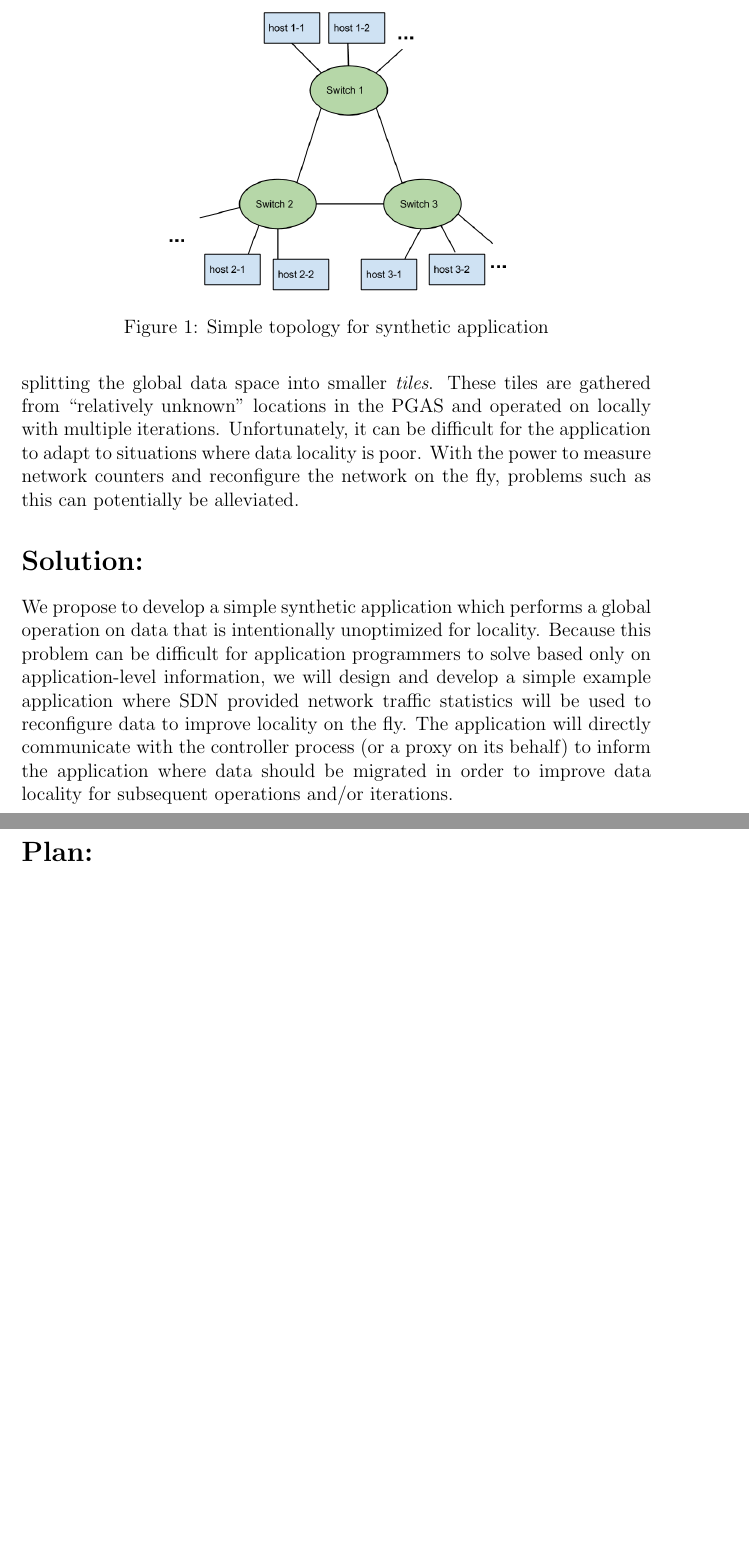
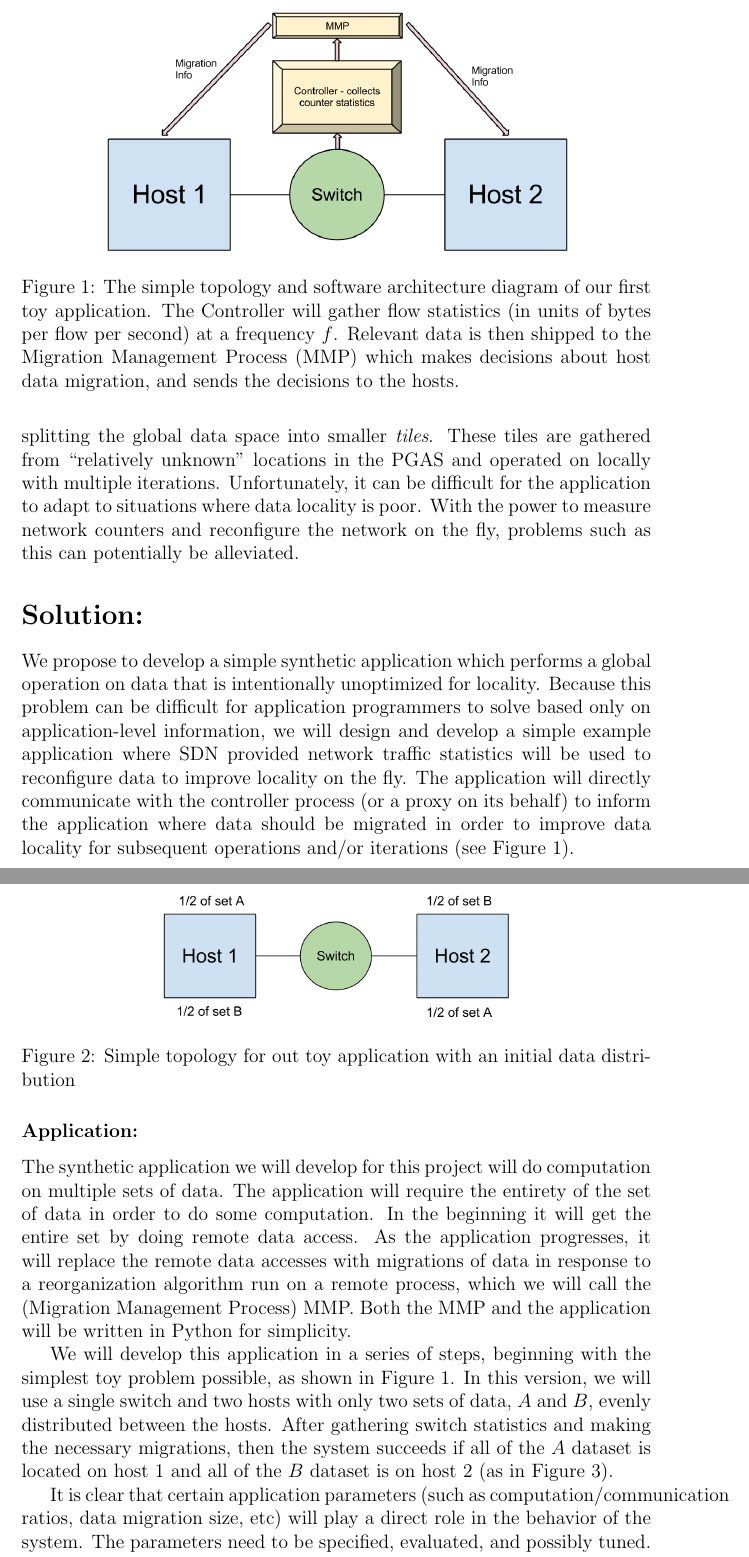
Before and after one commit to davidozog/SDN_Project, a LaTeX document (proposal/SDN_Project_proposal.tex): two parts of pages 2 and 3 of 4 before the commit and two parts of pages 2 and 3 of 7 after it, joined at a grey line, cut at the place of the change, the shorter picture padded with empty space. Compiled offline with pdfLaTeX.

Commit message:
more details

```diff
--- a/proposal/SDN_Project_proposal.tex
+++ b/proposal/SDN_Project_proposal.tex
@@ -51,6 +51,14 @@ potentially be alleviated.
 
 \section*{Solution:}
 \label{solution}
+\begin{figure}[t]
+\centerline{\includegraphics[width=4.0in]{img/toy_arch.png}}
+\caption{The simple topology and software architecture diagram of our first toy application.  The Controller
+will gather flow statistics (in units of bytes per flow per second) at a frequency $f$. Relevant data is then
+shipped to the Migration Management Process (MMP) which makes decisions about host data migration, and sends the
+decisions to the hosts.}
+\label{fig:toy_arch}
+\end{figure}
 We propose to develop a simple synthetic application which performs a global operation on data
 that is intentionally unoptimized for locality.  Because this problem can be difficult for application
 programmers to solve based only on application-level information, we will design and develop a simple
@@ -58,4 +66,25 @@ programmers to solve based only on application-level information, we will design
 example application where SDN provided network traffic statistics will be used to reconfigure data to improve locality on the
 fly.  The application will directly communicate with the controller process (or a proxy on its behalf)
 to inform the application where data should be migrated in order to improve data locality for subsequent
-operations and/or iterations.
+operations and/or iterations (see Figure~\ref{fig:toy_arch}).
+
+\subsubsection*{Application:}
+\label{application}
+The synthetic application we will develop for this project will do computation on multiple sets of data.
+The application will require the entirety of the set of data in order to do some computation.  In the
+beginning it will get the entire set by doing remote data access.  As the application progresses,
+it will replace the remote data accesses with migrations of data in response to a reorganization algorithm
+run on a remote process, which we will call the (Migration Management Process) MMP.  Both the MMP and the
+application will be written in Python for simplicity.
+
+We will develop this application in a series of steps, beginning with the simplest toy problem possible,
+as shown in Figure~\ref{fig:toy_arch}.
+In this version, we will use a single switch and two hosts with only two sets of data, $A$ and $B$, evenly
+distributed between the hosts.  After gathering switch statistics and making the necessary migrations, then
+the system succeeds if all of the $A$ dataset is located on host 1 and all of the $B$ dataset is on host 2
+(as in Figure~\ref{fig:toy2}).
+
+It is clear that certain application parameters (such as computation/communication ratios, data migration size,
+etc) will play a direct role in the behavior of the system.  The parameters need to be specified, evaluated, and
+possibly tuned.  For now, we will keep a running list of parameters that we will control and monitor:
+\begin{enumerate}
@@ -61,0 +96,3 @@ operations and/or iterations.
+\begin{figure}[t]
+\centerline{\includegraphics[width=3.0in]{img/toy1.png}}
+\caption{Simple topology for out toy application with an initial data distribution}
@@ -64,4 +145,3 @@ operations and/or iterations.
 \label{plan}
 \begin{figure}[t]
 \centerline{\includegraphics[width=3.0in]{img/topo.png}}
-\caption{Simple topology for synthetic application}
```
Also changed, not shown: proposal/SDN_Project_proposal.tex (56 more changed lines).
